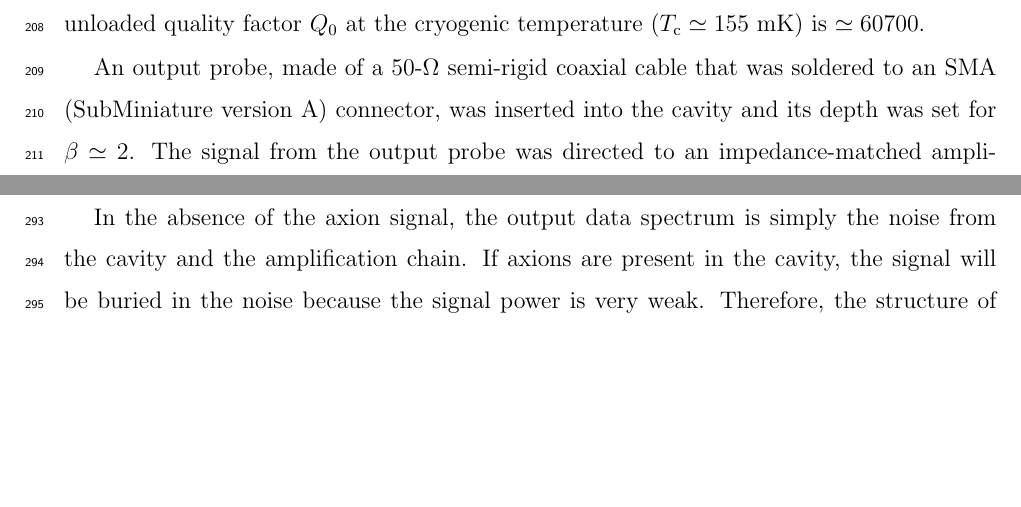
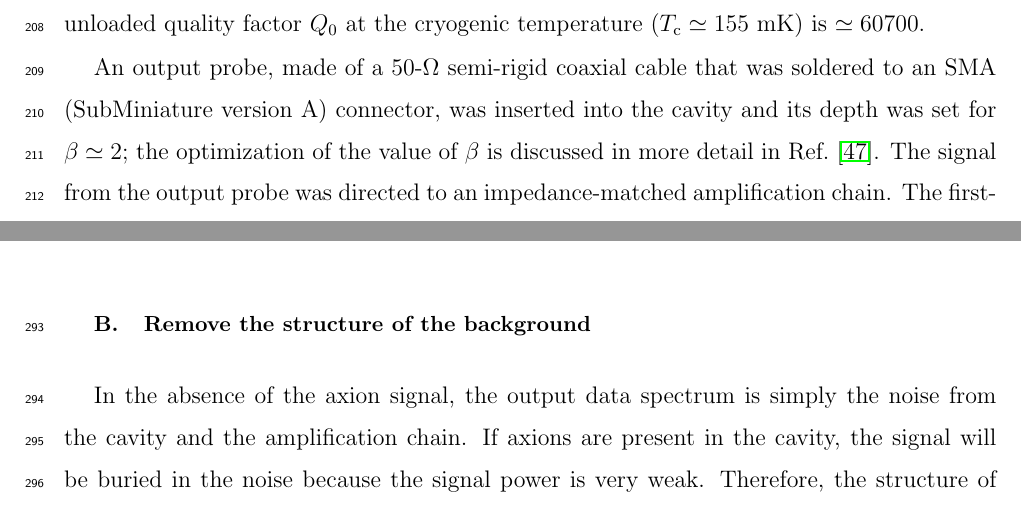
Before and after one commit to TASEHana/CD102, a LaTeX paper (main.tex, which reads taseh.tex): two parts of pages 9 and 13 of 33, joined at a grey line, cut so that both start at the same text, the shorter picture padded with empty space. Compiled offline with pdfLaTeX.

Commit message:
minor change

```diff
--- a/taseh.tex
+++ b/taseh.tex
@@ -40,7 +40,9 @@ the intrinsic, unloaded quality factor $Q_0$ at the cryogenic temperature
 An output probe, made of a 50-$\Omega$ semi-rigid coaxial cable that was
 soldered to an SMA (SubMiniature version A) connector, was inserted into the
 cavity and its depth was set for
-$\beta\simeq2$.  The signal from the output probe was directed to an
+$\beta\simeq2$; the optimization of the value of $\beta$
+is discussed in more detail in Ref.~\cite{TASEHInstrumentation}.
+  The signal from the output probe was directed to an
 impedance-matched amplification chain. The first-stage amplifier was
 a low noise high-electron-mobility transistor (HEMT) amplifier with an
 effective noise temperature of $\approx 2$~K, mounted on the 4K flange.
```
Also changed, not shown: main.pdf.
